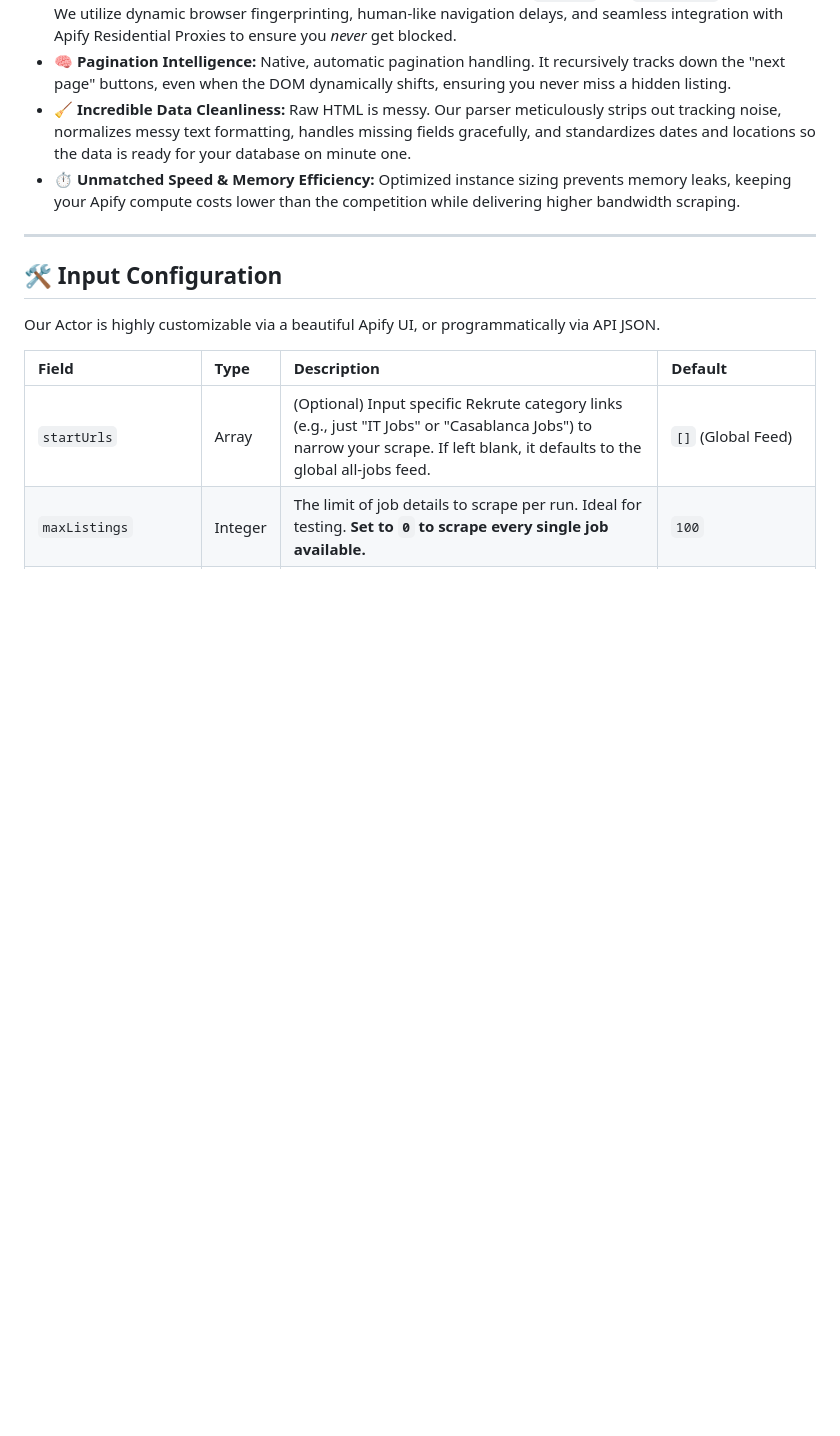
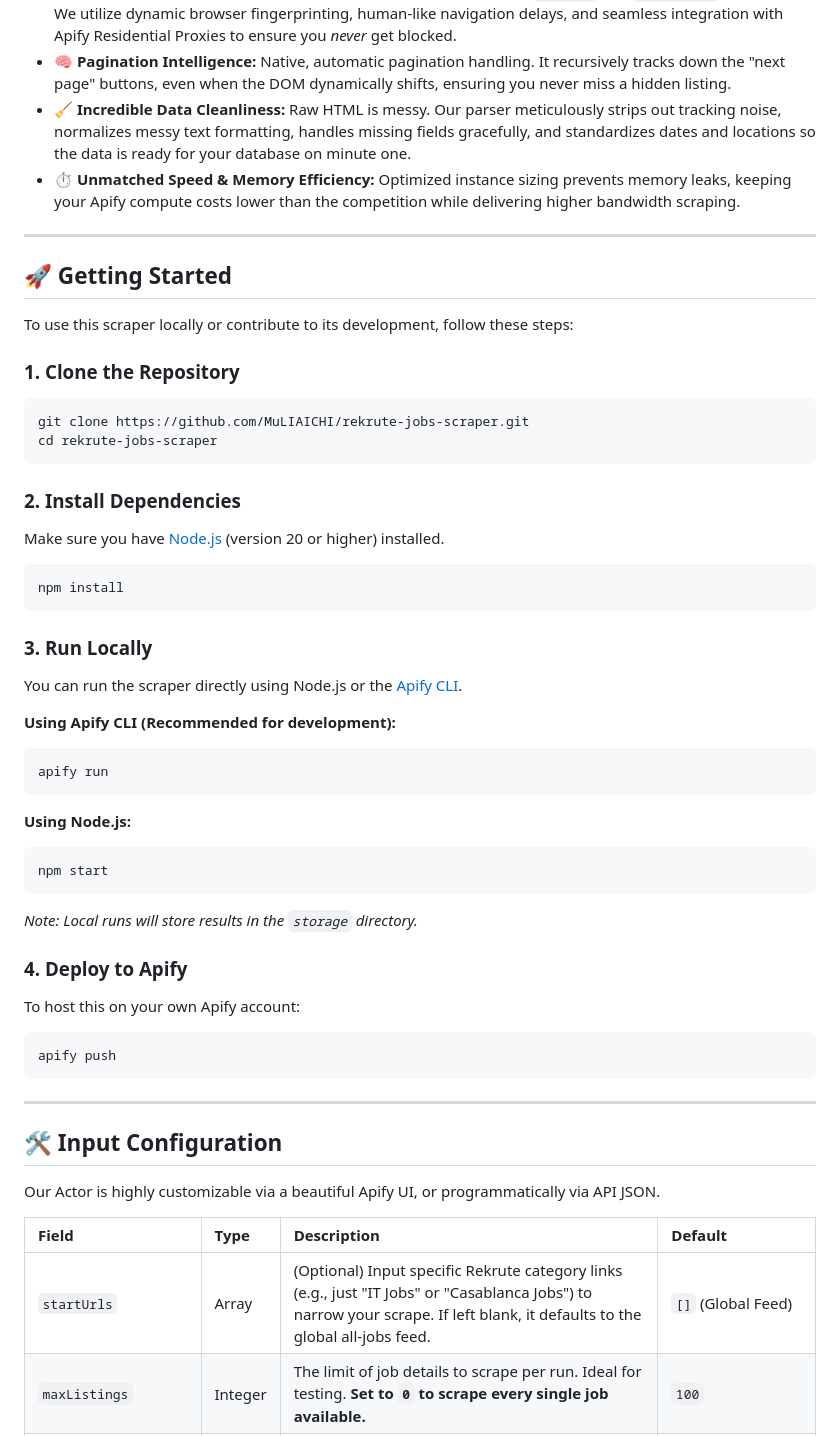
Before and after one commit to ElFilaliHamza/rekrute-jobs-scraper, a Markdown page: README.md, the part around the change. GitHub-like rendering; blank space fills up the shorter version.

Commit message:
Add Getting Started section to README

````diff
--- a/README.md
+++ b/README.md
@@ -44,6 +44,44 @@ We didn't just build a scraper; we engineered an enterprise-grade extraction eng
 * **🧠 Pagination Intelligence:** Native, automatic pagination handling. It recursively tracks down the "next page" buttons, even when the DOM dynamically shifts, ensuring you never miss a hidden listing.
 * **🧹 Incredible Data Cleanliness:** Raw HTML is messy. Our parser meticulously strips out tracking noise, normalizes messy text formatting, handles missing fields gracefully, and standardizes dates and locations so the data is ready for your database on minute one.
 * **⏱️ Unmatched Speed & Memory Efficiency:** Optimized instance sizing prevents memory leaks, keeping your Apify compute costs lower than the competition while delivering higher bandwidth scraping.
+
+---
+
+## 🚀 Getting Started
+
+To use this scraper locally or contribute to its development, follow these steps:
+
+### 1. Clone the Repository
+```bash
+git clone https://github.com/MuLIAICHI/rekrute-jobs-scraper.git
+cd rekrute-jobs-scraper
+```
+
+### 2. Install Dependencies
+Make sure you have [Node.js](https://nodejs.org/) (version 20 or higher) installed.
+```bash
+npm install
+```
+
+### 3. Run Locally
+You can run the scraper directly using Node.js or the [Apify CLI](https://docs.apify.com/cli).
+
+**Using Apify CLI (Recommended for development):**
+```bash
+apify run
+```
+
+**Using Node.js:**
+```bash
+npm start
+```
+*Note: Local runs will store results in the `storage` directory.*
+
+### 4. Deploy to Apify
+To host this on your own Apify account:
+```bash
+apify push
+```
 
 ---
 
````
